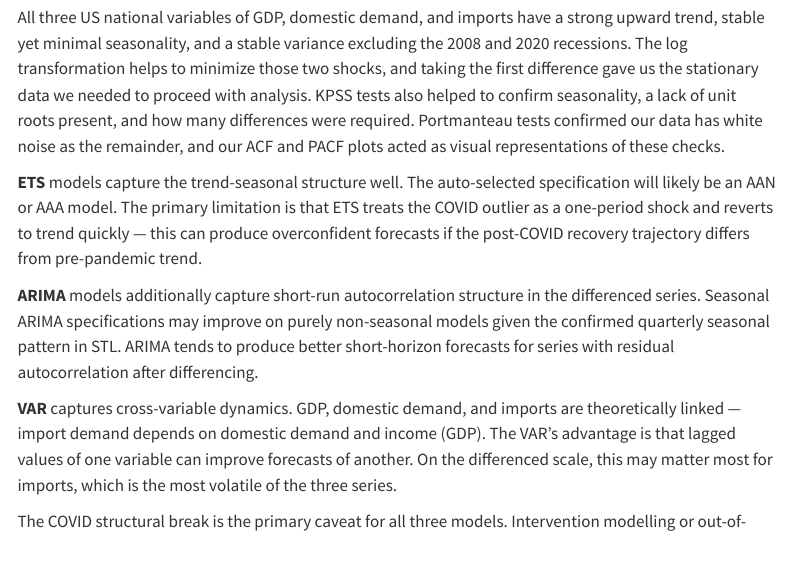
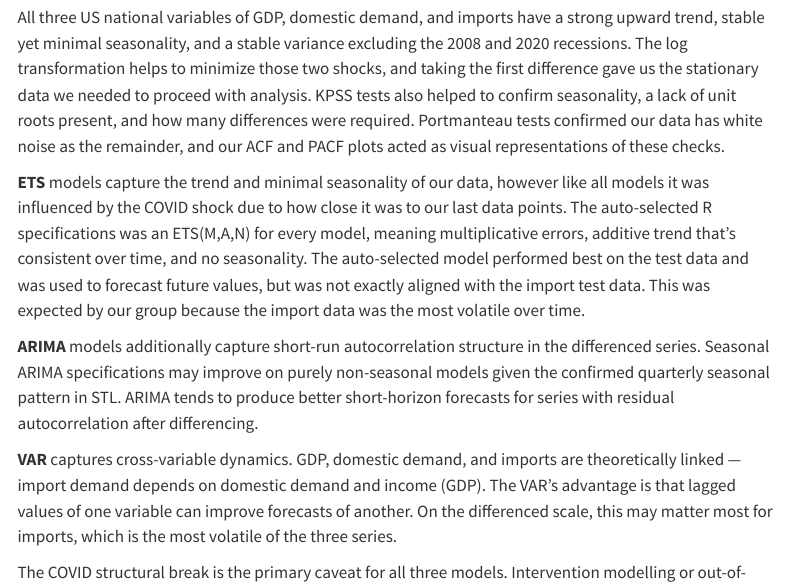
Before and after one commit to NoahKarnowski/E174_Backup_Project, a Quarto document (Backup_E174_Proj.qmd): the page in a window 1100 px wide, from 15520 px down. Rendered offline with R 4.5, knitr and Pandoc in place of Quarto, with nearby package versions; some code elsewhere in the file could not run offline; menus at the side of the page are left out; common packages that the code uses without loading them are loaded.

Commit message:
ETS conclusion refined

```diff
--- a/Backup_E174_Proj.qmd
+++ b/Backup_E174_Proj.qmd
@@ -1507,7 +1507,7 @@ unified_acc %>%
 
 All three US national variables of GDP, domestic demand, and imports have a strong upward trend, stable yet minimal seasonality, and a stable variance excluding the 2008 and 2020 recessions. The log transformation helps to minimize those two shocks, and taking the first difference gave us the stationary data we needed to proceed with analysis. KPSS tests also helped to confirm seasonality, a lack of unit roots present, and how many differences were required. Portmanteau tests confirmed our data has white noise as the remainder, and our ACF and PACF plots acted as visual representations of these checks.
 
-**ETS** models capture the trend-seasonal structure well. The auto-selected specification will likely be an AAN or AAA model. The primary limitation is that ETS treats the COVID outlier as a one-period shock and reverts to trend quickly — this can produce overconfident forecasts if the post-COVID recovery trajectory differs from pre-pandemic trend.
+**ETS** models capture the trend and minimal seasonality of our data, however like all models it was influenced by the COVID shock due to how close it was to our last data points. The auto-selected R specifications was an ETS(M,A,N) for every model, meaning multiplicative errors, additive trend that's consistent over time, and no seasonality. The auto-selected model performed best on the test data and was used to forecast future values, but was not exactly aligned with the import test data. This was expected by our group because the import data was the most volatile over time.
 
 **ARIMA** models additionally capture short-run autocorrelation structure in the differenced series. Seasonal ARIMA specifications may improve on purely non-seasonal models given the confirmed quarterly seasonal pattern in STL. ARIMA tends to produce better short-horizon forecasts for series with residual autocorrelation after differencing.
 
```
